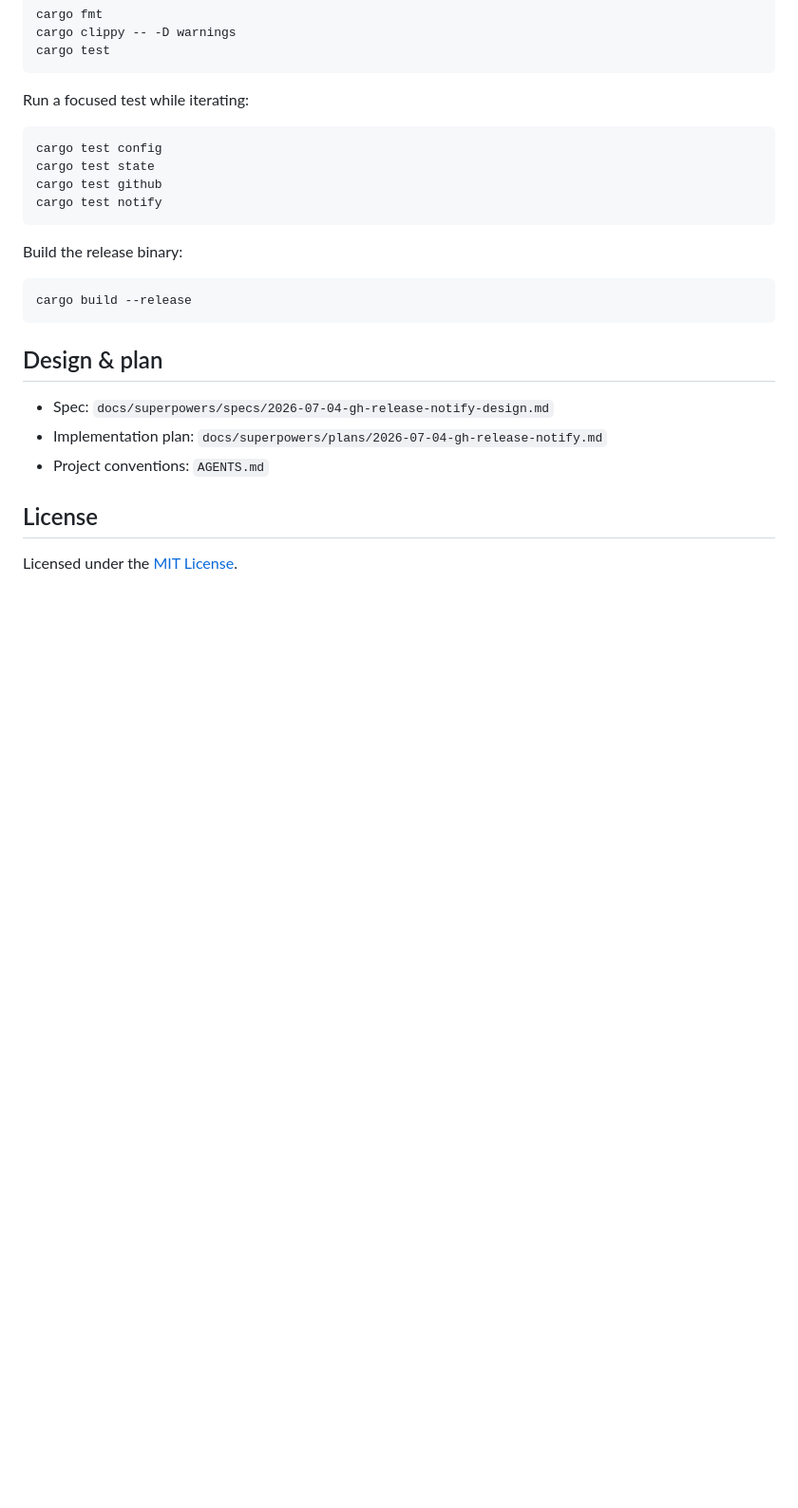
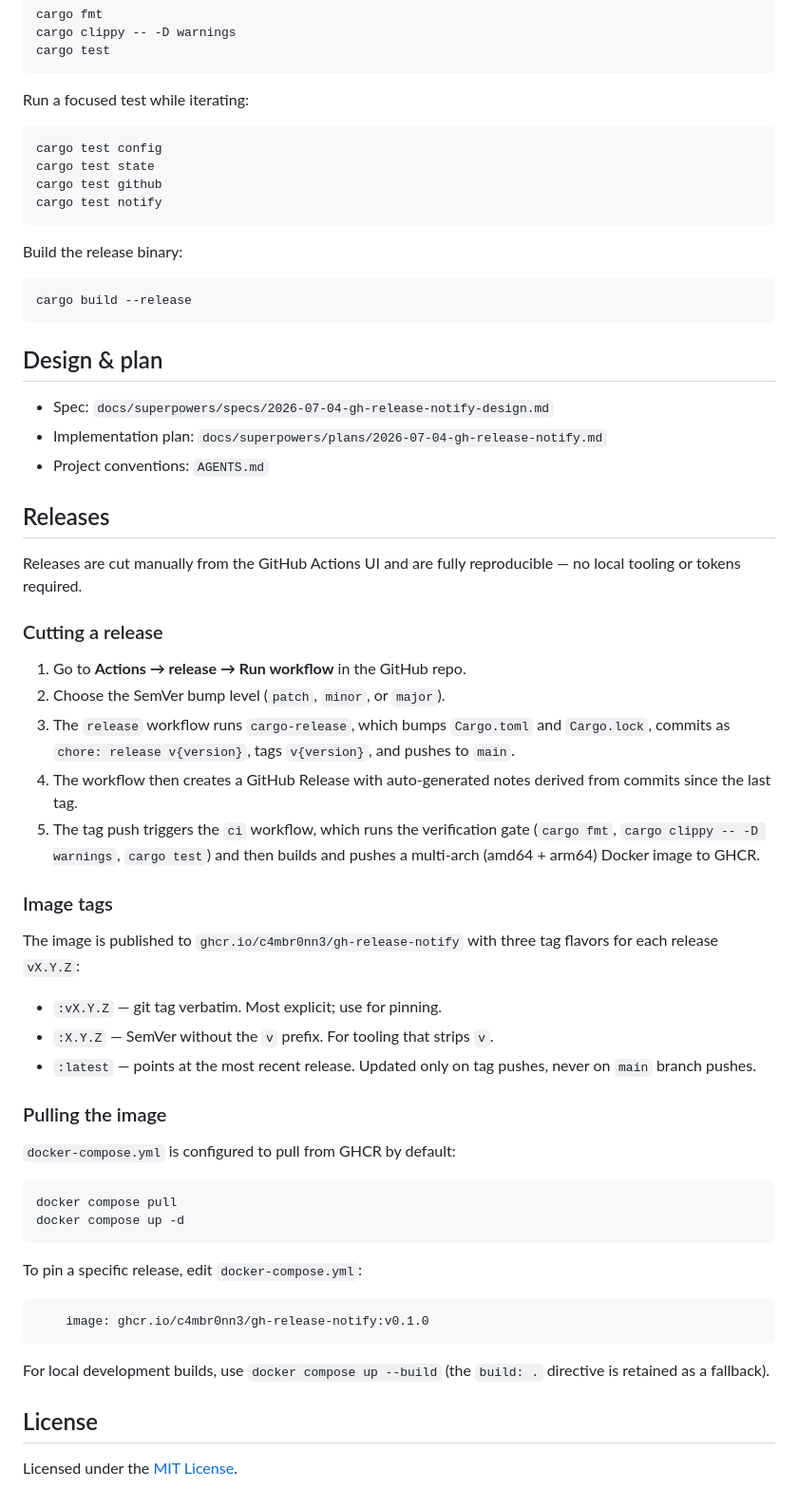
Before and after one commit to c4mbr0nn3/gh-release-notify, a Markdown page: README.md, the part around the change. Shown at 95% size. Drawn GitHub-style; blank space fills up the shorter version.

Commit message:
docs: document release workflow and image tags

````diff
--- a/README.md
+++ b/README.md
@@ -172,6 +172,53 @@ cargo build --release
 - Implementation plan: `docs/superpowers/plans/2026-07-04-gh-release-notify.md`
 - Project conventions: `AGENTS.md`
 
+## Releases
+
+Releases are cut manually from the GitHub Actions UI and are fully
+reproducible — no local tooling or tokens required.
+
+### Cutting a release
+
+1. Go to **Actions → release → Run workflow** in the GitHub repo.
+2. Choose the SemVer bump level (`patch`, `minor`, or `major`).
+3. The `release` workflow runs `cargo-release`, which bumps `Cargo.toml`
+   and `Cargo.lock`, commits as `chore: release v{version}`, tags
+   `v{version}`, and pushes to `main`.
+4. The workflow then creates a GitHub Release with auto-generated notes
+   derived from commits since the last tag.
+5. The tag push triggers the `ci` workflow, which runs the verification
+   gate (`cargo fmt`, `cargo clippy -- -D warnings`, `cargo test`) and
+   then builds and pushes a multi-arch (amd64 + arm64) Docker image to
+   GHCR.
+
+### Image tags
+
+The image is published to `ghcr.io/c4mbr0nn3/gh-release-notify` with
+three tag flavors for each release `vX.Y.Z`:
+
+- `:vX.Y.Z` — git tag verbatim. Most explicit; use for pinning.
+- `:X.Y.Z` — SemVer without the `v` prefix. For tooling that strips `v`.
+- `:latest` — points at the most recent release. Updated only on tag
+  pushes, never on `main` branch pushes.
+
+### Pulling the image
+
+`docker-compose.yml` is configured to pull from GHCR by default:
+
+```bash
+docker compose pull
+docker compose up -d
+```
+
+To pin a specific release, edit `docker-compose.yml`:
+
+```yaml
+    image: ghcr.io/c4mbr0nn3/gh-release-notify:v0.1.0
+```
+
+For local development builds, use `docker compose up --build` (the
+`build: .` directive is retained as a fallback).
+
 ## License
 
 Licensed under the [MIT License](LICENSE).
````
